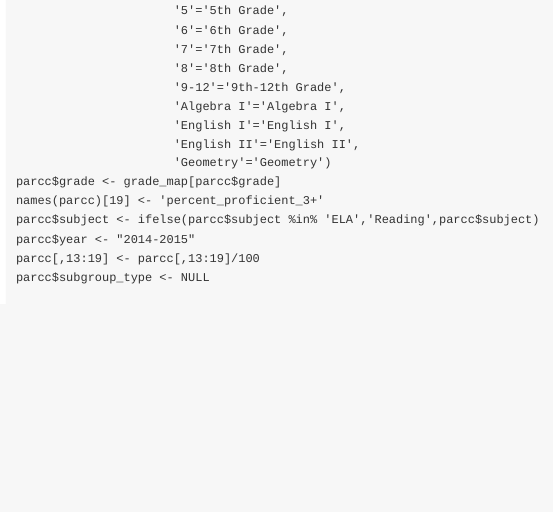
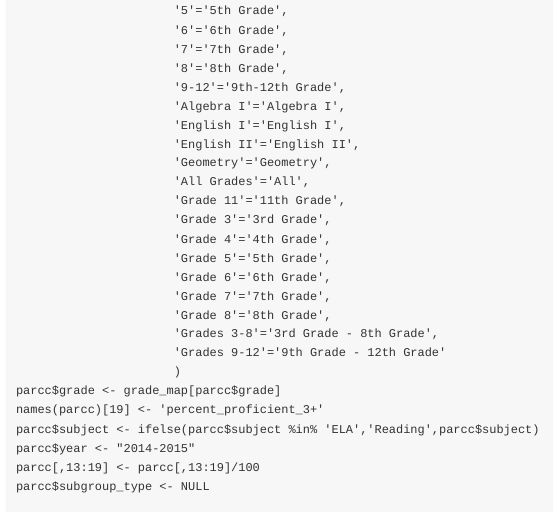
Before and after one commit to benjaminrobinson/LearnDC, an R Markdown document (vignettes/parcc_munge.Rmd): the page in a window 1100 px wide, from 1570 px down. Rendered offline with R 4.5, knitr and Pandoc, with nearby package versions.

Commit message:
Update parcc_munge.Rmd

```diff
--- a/vignettes/parcc_munge.Rmd
+++ b/vignettes/parcc_munge.Rmd
@@ -88,7 +88,18 @@ grade_map <- c('All'='All',
                       'Algebra I'='Algebra I',
                       'English I'='English I',
                       'English II'='English II',
-                      'Geometry'='Geometry')
+                      'Geometry'='Geometry',
+                      'All Grades'='All',
+                      'Grade 11'='11th Grade',
+                      'Grade 3'='3rd Grade',
+                      'Grade 4'='4th Grade',
+                      'Grade 5'='5th Grade',
+                      'Grade 6'='6th Grade',
+                      'Grade 7'='7th Grade',
+                      'Grade 8'='8th Grade',
+                      'Grades 3-8'='3rd Grade - 8th Grade',
+                      'Grades 9-12'='9th Grade - 12th Grade'
+                      )
 parcc$grade <- grade_map[parcc$grade]
 names(parcc)[19] <- 'percent_proficient_3+'
 parcc$subject <- ifelse(parcc$subject %in% 'ELA','Reading',parcc$subject)
```
